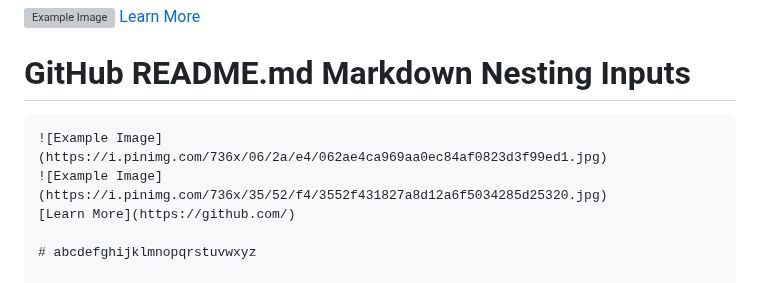
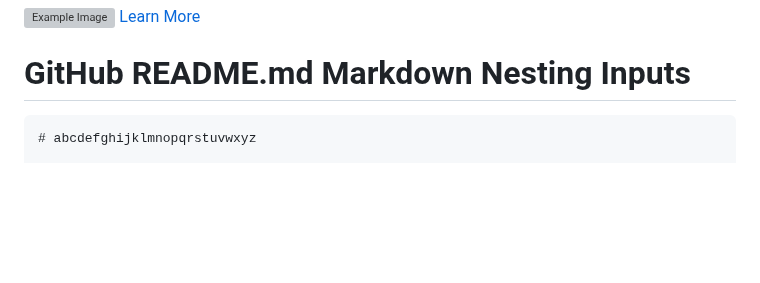
Before and after one commit to aminbiography/github-algorithms, a Markdown page: README.md, the part around the change. Rendered like a GitHub page; blank space fills up the shorter version; grey boxes are pictures that could not be loaded.

````diff
--- a/README.md
+++ b/README.md
@@ -33,10 +33,6 @@
 # GitHub README.md Markdown Nesting Inputs
 
 ```
-![Example Image](https://i.pinimg.com/736x/06/2a/e4/062ae4ca969aa0ec84af0823d3f99ed1.jpg)
-![Example Image](https://i.pinimg.com/736x/35/52/f4/3552f431827a8d12a6f5034285d25320.jpg)
-[Learn More](https://github.com/)
-
 # abcdefghijklmnopqrstuvwxyz
 
 ## abcdefghijklmnopqrstuvwxyz
````
